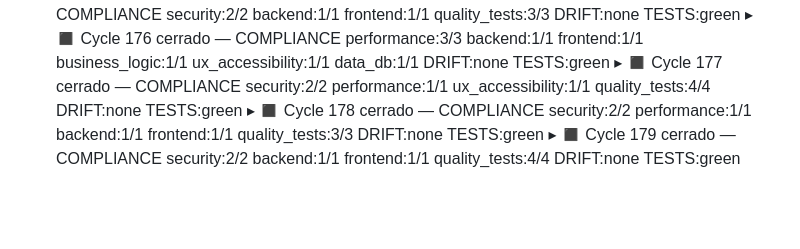
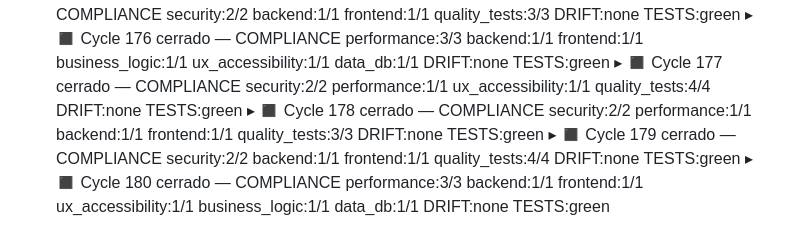
Before and after one commit to reatcas/director, a Markdown page: ORCHESTRA_REPORT.md, the part around the change. GitHub-like rendering; blank space fills up the shorter version.

Commit message:
chore(cycle180): close cycle — 3670 tests green

```diff
--- a/ORCHESTRA_REPORT.md
+++ b/ORCHESTRA_REPORT.md
@@ -52,3 +52,4 @@
 ▸ ◼ Cycle 177 cerrado — COMPLIANCE security:2/2 performance:1/1 ux_accessibility:1/1 quality_tests:4/4 DRIFT:none TESTS:green
 ▸ ◼ Cycle 178 cerrado — COMPLIANCE security:2/2 performance:1/1 backend:1/1 frontend:1/1 quality_tests:3/3 DRIFT:none TESTS:green
 ▸ ◼ Cycle 179 cerrado — COMPLIANCE security:2/2 backend:1/1 frontend:1/1 quality_tests:4/4 DRIFT:none TESTS:green
+▸ ◼ Cycle 180 cerrado — COMPLIANCE performance:3/3 backend:1/1 frontend:1/1 ux_accessibility:1/1 business_logic:1/1 data_db:1/1 DRIFT:none TESTS:green
```
